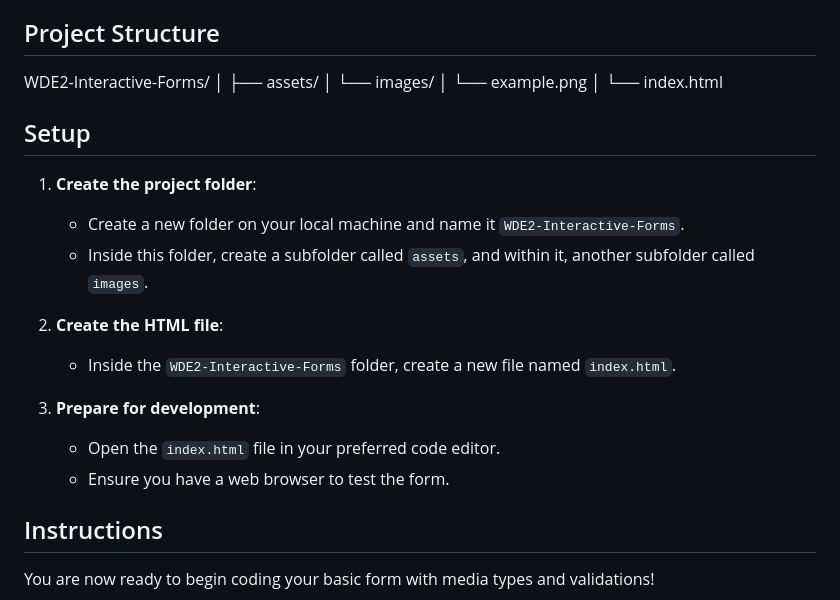
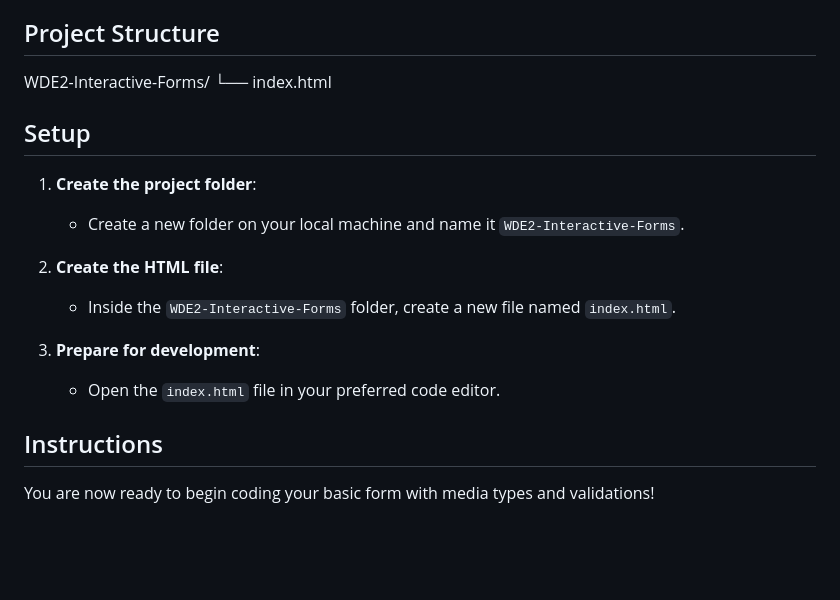
Before and after one commit to drewgpt/sdai-wde-02-interactive-forms, a Markdown page: README.md, the part around the change. Rendered like a GitHub page; blank space fills up the shorter version.

Commit message:
main branch

```diff
--- a/README.md
+++ b/README.md
@@ -12,25 +12,18 @@ In this assignment, you will create a basic form that includes various media typ
 ## Project Structure
 
 WDE2-Interactive-Forms/
-│
-├── assets/
-│   └── images/
-│       └── example.png
-│
 └── index.html
 
 ## Setup
 
 1. **Create the project folder**:
    - Create a new folder on your local machine and name it `WDE2-Interactive-Forms`.
-   - Inside this folder, create a subfolder called `assets`, and within it, another subfolder called `images`.
 
 2. **Create the HTML file**:
    - Inside the `WDE2-Interactive-Forms` folder, create a new file named `index.html`.
 
 3. **Prepare for development**:
    - Open the `index.html` file in your preferred code editor.
-   - Ensure you have a web browser to test the form.
 
 ## Instructions
 
```
